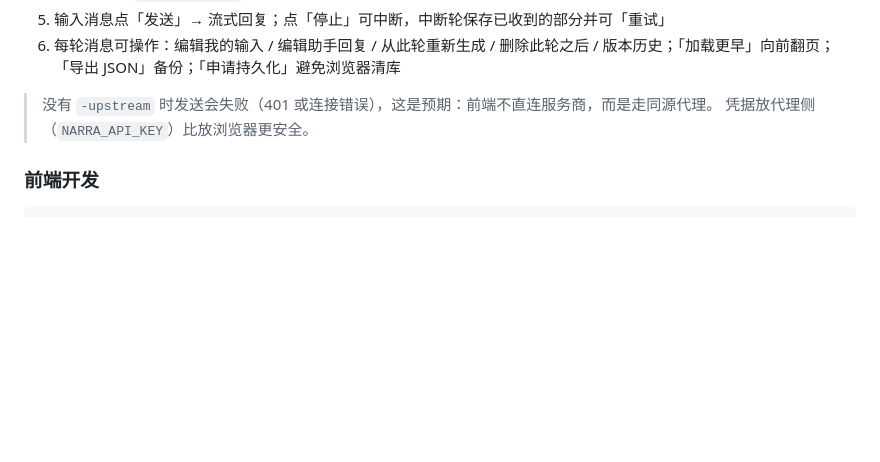
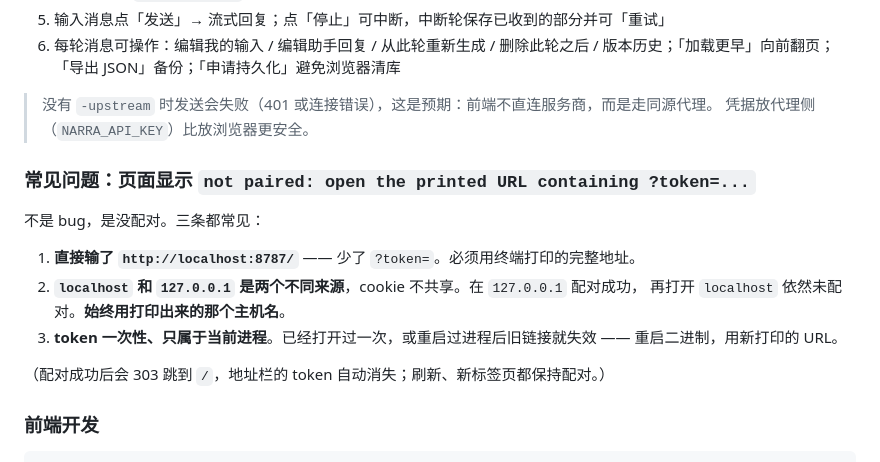
Before and after one commit to 3128006653/narra-desk, a Markdown page: README.md, the part around the change. Drawn GitHub-style; blank space fills up the shorter version.

Commit message:
docs: 补「not paired」排查（token 完整地址 / localhost 与 127.0.0.1 不同源 / token 一次性）

````diff
--- a/README.md
+++ b/README.md
@@ -54,6 +54,17 @@ go build -trimpath -ldflags "-s -w" -o narra-desk .   # Windows 产物为 narra-
 > 没有 `-upstream` 时发送会失败（401 或连接错误），这是预期：前端不直连服务商，而是走同源代理。
 > 凭据放代理侧（`NARRA_API_KEY`）比放浏览器更安全。
 
+### 常见问题：页面显示 `not paired: open the printed URL containing ?token=...`
+
+不是 bug，是没配对。三条都常见：
+
+1. **直接输了 `http://localhost:8787/`** —— 少了 `?token=`。必须用终端打印的完整地址。
+2. **`localhost` 和 `127.0.0.1` 是两个不同来源**，cookie 不共享。在 `127.0.0.1` 配对成功，
+   再打开 `localhost` 依然未配对。**始终用打印出来的那个主机名**。
+3. **token 一次性、只属于当前进程**。已经打开过一次，或重启过进程后旧链接就失效 ——
+   重启二进制，用新打印的 URL。
+
+（配对成功后会 303 跳到 `/`，地址栏的 token 自动消失；刷新、新标签页都保持配对。）
 ### 前端开发
 
 ```bash
````
